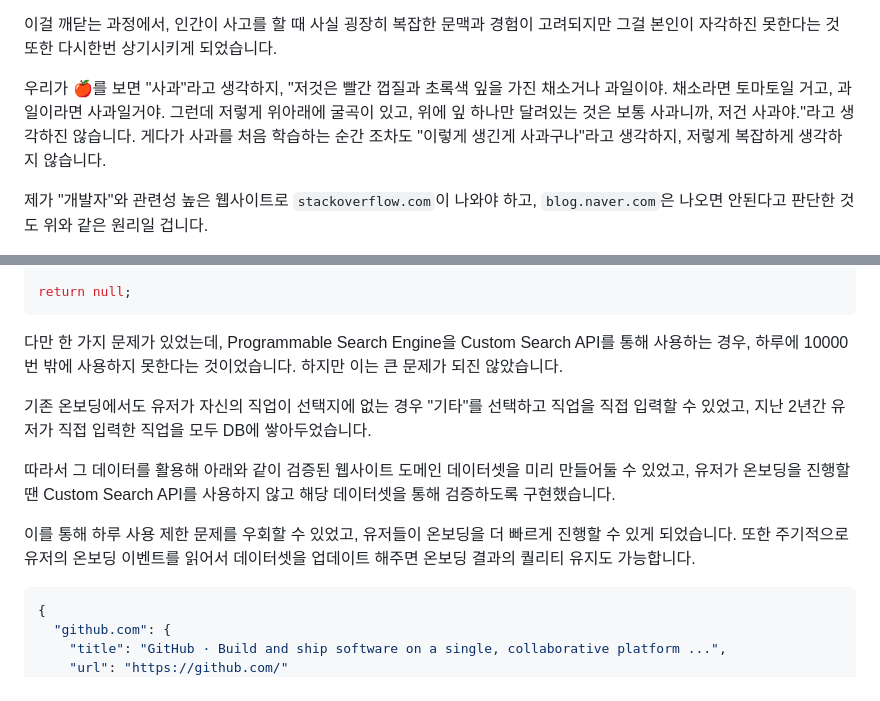
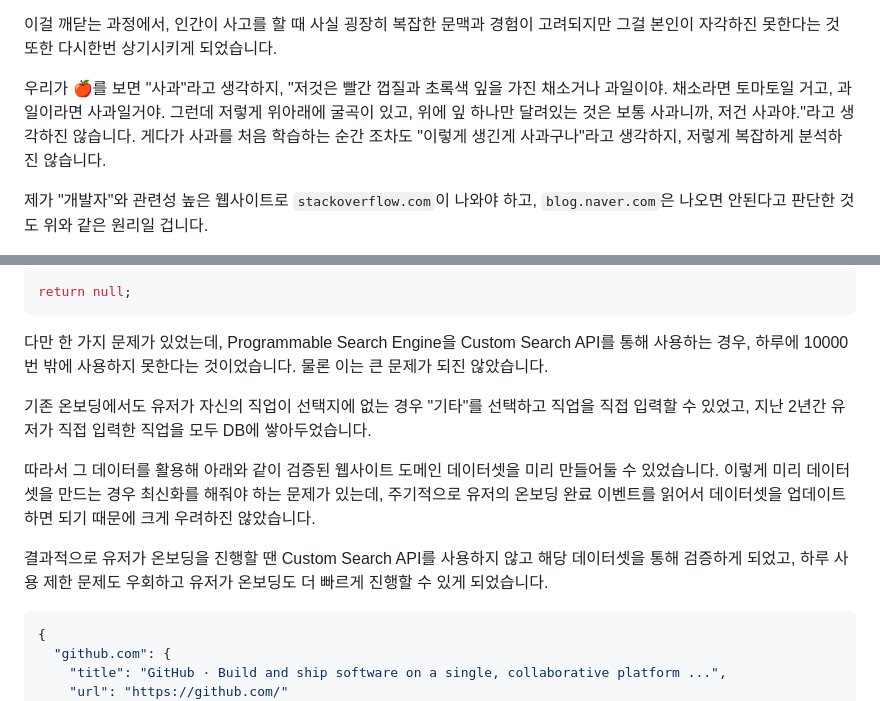
Before and after one commit to hoseungme/blog.hoseung.me, a Markdown page: posts/2025-04-13-mirror-onboading-llm/index.md, 2 parts joined by grey strips. Drawn GitHub-style.

````diff
--- a/posts/2025-04-13-mirror-onboading-llm/index.md
+++ b/posts/2025-04-13-mirror-onboading-llm/index.md
@@ -148,7 +142,7 @@ Embedding Vector 모델의 역할은 텍스트가 가진 의미 자체를 수치
 
 이걸 깨닫는 과정에서, 인간이 사고를 할 때 사실 굉장히 복잡한 문맥과 경험이 고려되지만 그걸 본인이 자각하진 못한다는 것 또한 다시한번 상기시키게 되었습니다.
 
-우리가 🍎를 보면 "사과"라고 생각하지, "저것은 빨간 껍질과 초록색 잎을 가진 채소거나 과일이야. 채소라면 토마토일 거고, 과일이라면 사과일거야. 그런데 저렇게 위아래에 굴곡이 있고, 위에 잎 하나만 달려있는 것은 보통 사과니까, 저건 사과야."라고 생각하진 않습니다. 게다가 사과를 처음 학습하는 순간 조차도 "이렇게 생긴게 사과구나"라고 생각하지, 저렇게 복잡하게 생각하지 않습니다.
+우리가 🍎를 보면 "사과"라고 생각하지, "저것은 빨간 껍질과 초록색 잎을 가진 채소거나 과일이야. 채소라면 토마토일 거고, 과일이라면 사과일거야. 그런데 저렇게 위아래에 굴곡이 있고, 위에 잎 하나만 달려있는 것은 보통 사과니까, 저건 사과야."라고 생각하진 않습니다. 게다가 사과를 처음 학습하는 순간 조차도 "이렇게 생긴게 사과구나"라고 생각하지, 저렇게 복잡하게 분석하진 않습니다.
 
 제가 "개발자"와 관련성 높은 웹사이트로 `stackoverflow.com`이 나와야 하고, `blog.naver.com`은 나오면 안된다고 판단한 것도 위와 같은 원리일 겁니다.
 
@@ -256,13 +248,13 @@ if (matched) {
 return null;
 ```
 
-다만 한 가지 문제가 있었는데, Programmable Search Engine을 Custom Search API를 통해 사용하는 경우, 하루에 10000번 밖에 사용하지 못한다는 것이었습니다. 하지만 이는 큰 문제가 되진 않았습니다.
+다만 한 가지 문제가 있었는데, Programmable Search Engine을 Custom Search API를 통해 사용하는 경우, 하루에 10000번 밖에 사용하지 못한다는 것이었습니다. 물론 이는 큰 문제가 되진 않았습니다.
 
 기존 온보딩에서도 유저가 자신의 직업이 선택지에 없는 경우 "기타"를 선택하고 직업을 직접 입력할 수 있었고, 지난 2년간 유저가 직접 입력한 직업을 모두 DB에 쌓아두었습니다.
 
-따라서 그 데이터를 활용해 아래와 같이 검증된 웹사이트 도메인 데이터셋을 미리 만들어둘 수 있었고, 유저가 온보딩을 진행할 땐 Custom Search API를 사용하지 않고 해당 데이터셋을 통해 검증하도록 구현했습니다.
+따라서 그 데이터를 활용해 아래와 같이 검증된 웹사이트 도메인 데이터셋을 미리 만들어둘 수 있었습니다. 이렇게 미리 데이터셋을 만드는 경우 최신화를 해줘야 하는 문제가 있는데, 주기적으로 유저의 온보딩 완료 이벤트를 읽어서 데이터셋을 업데이트하면 되기 때문에 크게 우려하진 않았습니다.
 
-이를 통해 하루 사용 제한 문제를 우회할 수 있었고, 유저들이 온보딩을 더 빠르게 진행할 수 있게 되었습니다. 또한 주기적으로 유저의 온보딩 이벤트를 읽어서 데이터셋을 업데이트 해주면 온보딩 결과의 퀄리티 유지도 가능합니다.
+결과적으로 유저가 온보딩을 진행할 땐 Custom Search API를 사용하지 않고 해당 데이터셋을 통해 검증하게 되었고, 하루 사용 제한 문제도 우회하고 유저가 온보딩도 더 빠르게 진행할 수 있게 되었습니다.
 
 ```json
 {
````
Also changed, not shown: other parts of posts/2025-04-13-mirror-onboading-llm/index.md (+20 -28 lines).
